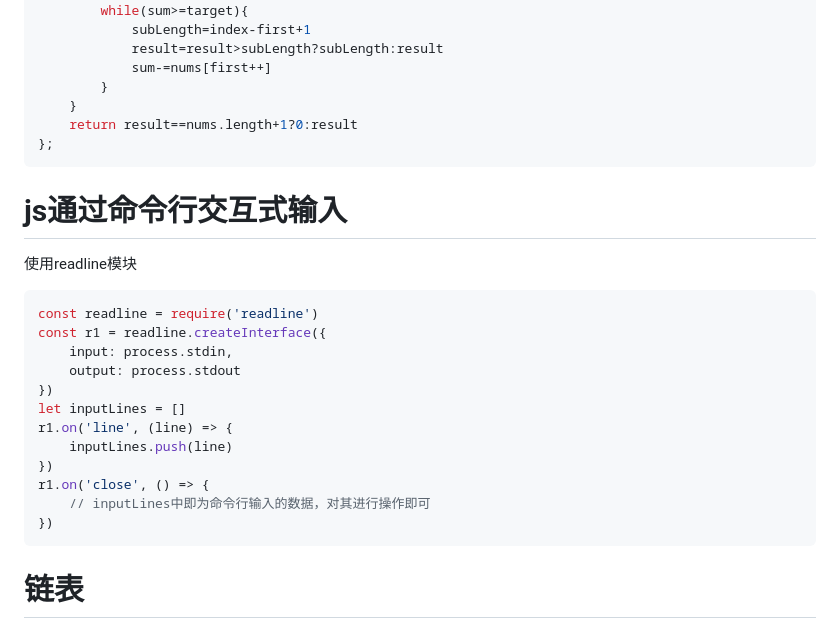
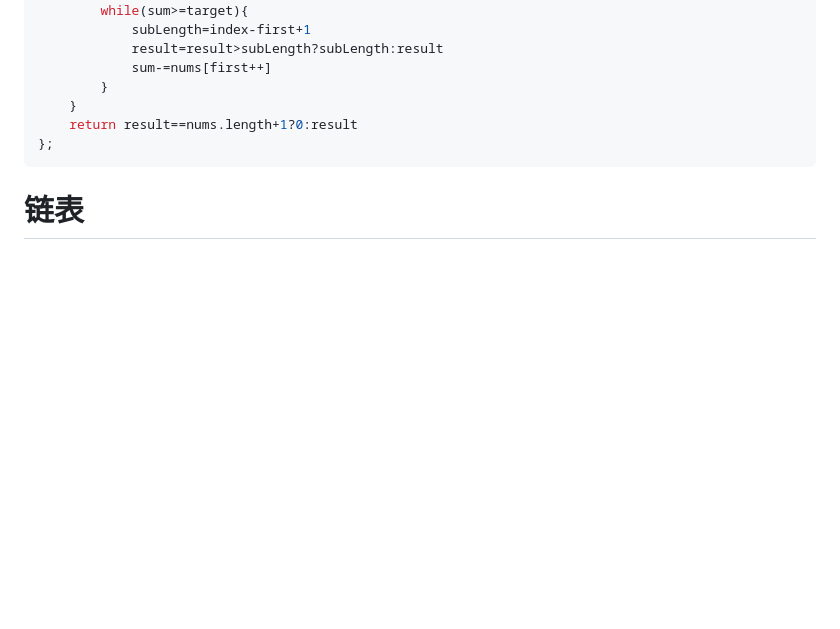
Before and after one commit to Zengzzhao/Interview-handwritten-questions, a Markdown page: leetcode/算法.md, the part around one of its changes. Rendered like a GitHub page; blank space fills up the shorter version.

````diff
--- a/leetcode/算法.md
+++ b/leetcode/算法.md
@@ -100,27 +72,6 @@ var minSubArrayLen = function(target, nums) {
 
 
 
-# js通过命令行交互式输入
-
-使用readline模块
-
-```js
-const readline = require('readline')
-const r1 = readline.createInterface({
-    input: process.stdin,
-    output: process.stdout
-})
-let inputLines = []
-r1.on('line', (line) => {
-    inputLines.push(line)
-})
-r1.on('close', () => {
-	// inputLines中即为命令行输入的数据，对其进行操作即可
-})
-```
-
-
-
 # 链表
 
 js定义链表结构
````
Also changed, not shown: other parts of leetcode/算法.md (+38 -80 lines).
